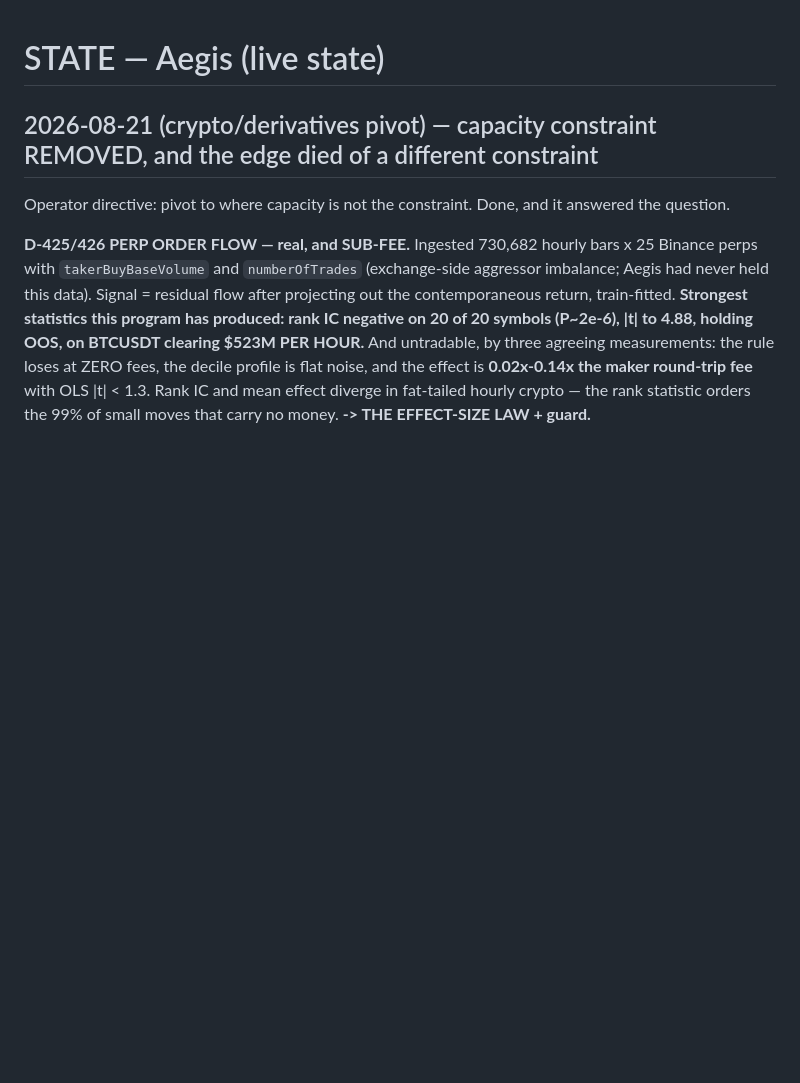
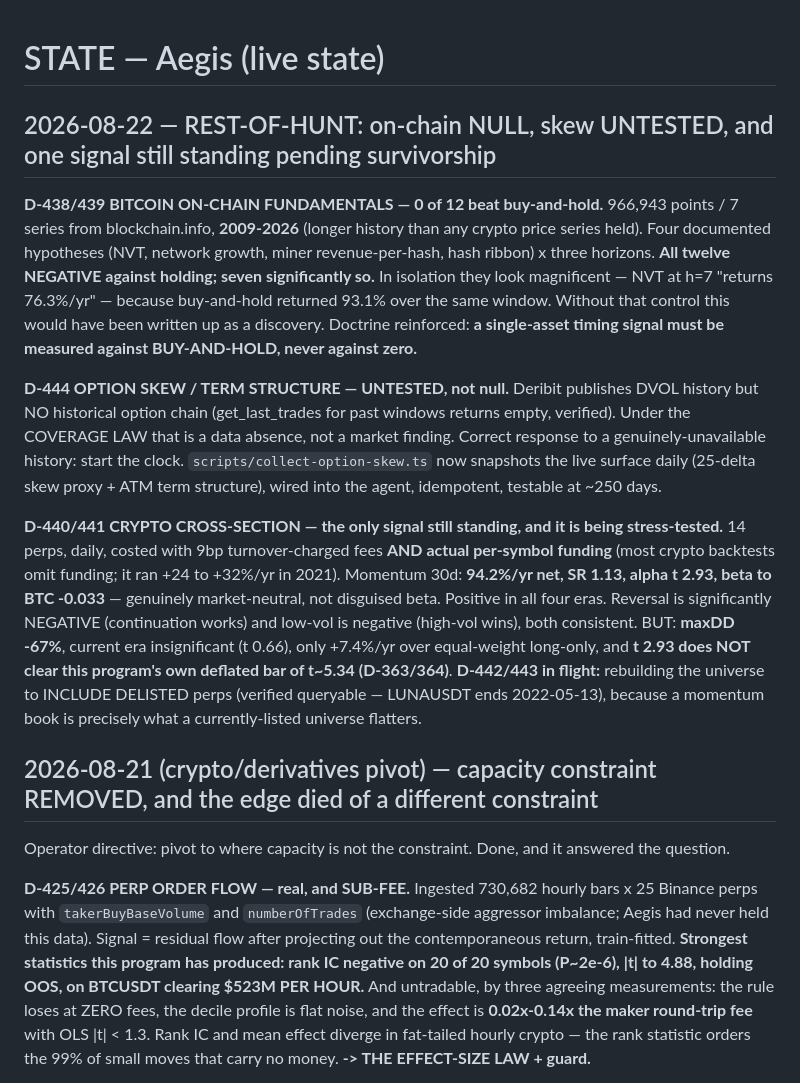
Before and after one commit to syyym0n3y/aegis-engine, a Markdown page: STATE.md, the part around the change. Drawn GitHub-style; blank space fills up the shorter version.

Commit message:
docs: STATE — on-chain NULL (0/12 vs buy-and-hold), skew UNTESTED with collector started, momentum pending survivorship stress

```diff
--- a/STATE.md
+++ b/STATE.md
@@ -1,4 +1,28 @@
 # STATE — Aegis (live state)
+
+## 2026-08-22 — REST-OF-HUNT: on-chain NULL, skew UNTESTED, and one signal still standing pending survivorship
+
+**D-438/439 BITCOIN ON-CHAIN FUNDAMENTALS — 0 of 12 beat buy-and-hold.** 966,943 points / 7 series from blockchain.info,
+**2009-2026** (longer history than any crypto price series held). Four documented hypotheses (NVT, network growth, miner
+revenue-per-hash, hash ribbon) x three horizons. **All twelve NEGATIVE against holding; seven significantly so.** In
+isolation they look magnificent — NVT at h=7 "returns 76.3%/yr" — because buy-and-hold returned 93.1% over the same window.
+Without that control this would have been written up as a discovery. Doctrine reinforced: **a single-asset timing signal
+must be measured against BUY-AND-HOLD, never against zero.**
+
+**D-444 OPTION SKEW / TERM STRUCTURE — UNTESTED, not null.** Deribit publishes DVOL history but NO historical option chain
+(get_last_trades for past windows returns empty, verified). Under the COVERAGE LAW that is a data absence, not a market
+finding. Correct response to a genuinely-unavailable history: start the clock. `scripts/collect-option-skew.ts` now
+snapshots the live surface daily (25-delta skew proxy + ATM term structure), wired into the agent, idempotent, testable at
+~250 days.
+
+**D-440/441 CRYPTO CROSS-SECTION — the only signal still standing, and it is being stress-tested.** 14 perps, daily,
+costed with 9bp turnover-charged fees **AND actual per-symbol funding** (most crypto backtests omit funding; it ran +24 to
++32%/yr in 2021). Momentum 30d: **94.2%/yr net, SR 1.13, alpha t 2.93, beta to BTC -0.033** — genuinely market-neutral,
+not disguised beta. Positive in all four eras. Reversal is significantly NEGATIVE (continuation works) and low-vol is
+negative (high-vol wins), both consistent. BUT: **maxDD -67%**, current era insignificant (t 0.66), only +7.4%/yr over
+equal-weight long-only, and **t 2.93 does NOT clear this program's own deflated bar of t~5.34 (D-363/364)**.
+**D-442/443 in flight:** rebuilding the universe to INCLUDE DELISTED perps (verified queryable — LUNAUSDT ends 2022-05-13),
+because a momentum book is precisely what a currently-listed universe flatters.
 
 ## 2026-08-21 (crypto/derivatives pivot) — capacity constraint REMOVED, and the edge died of a different constraint
 
```
